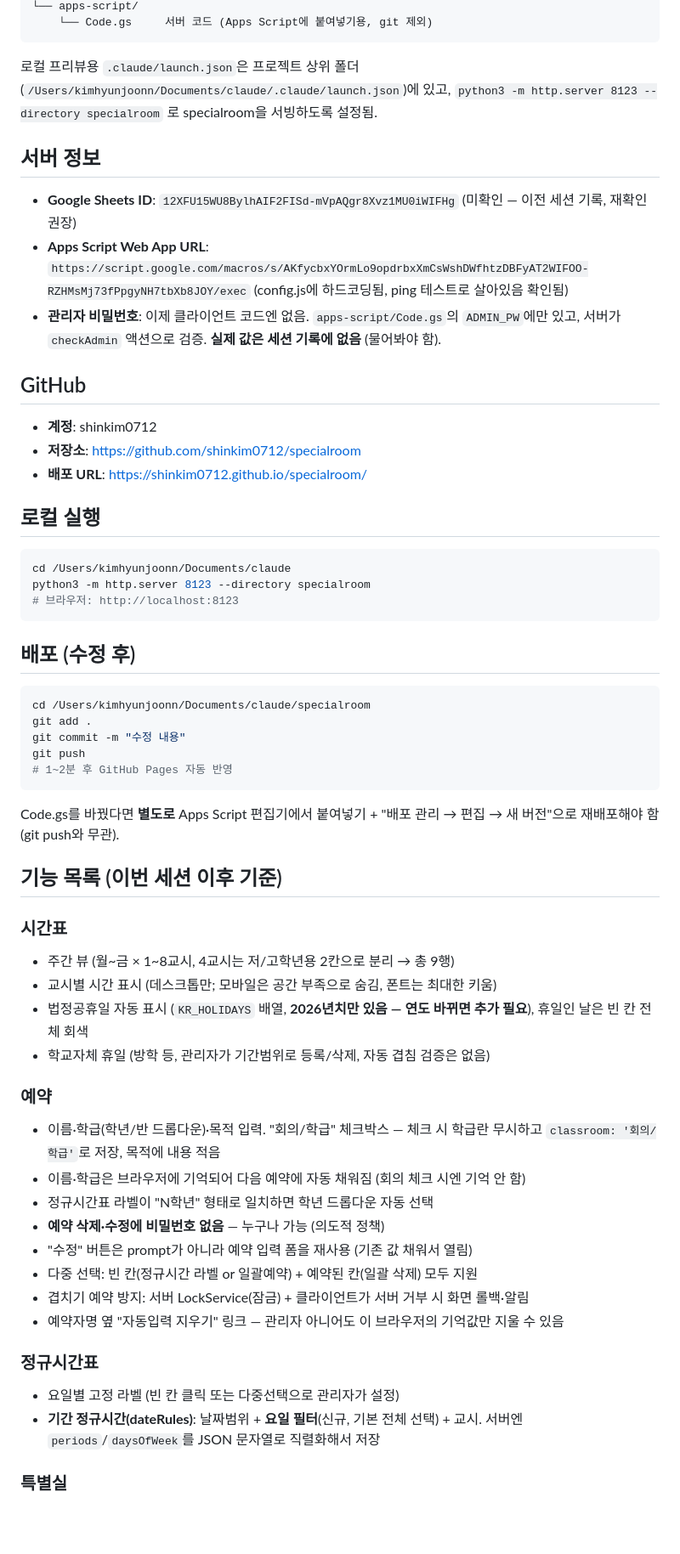
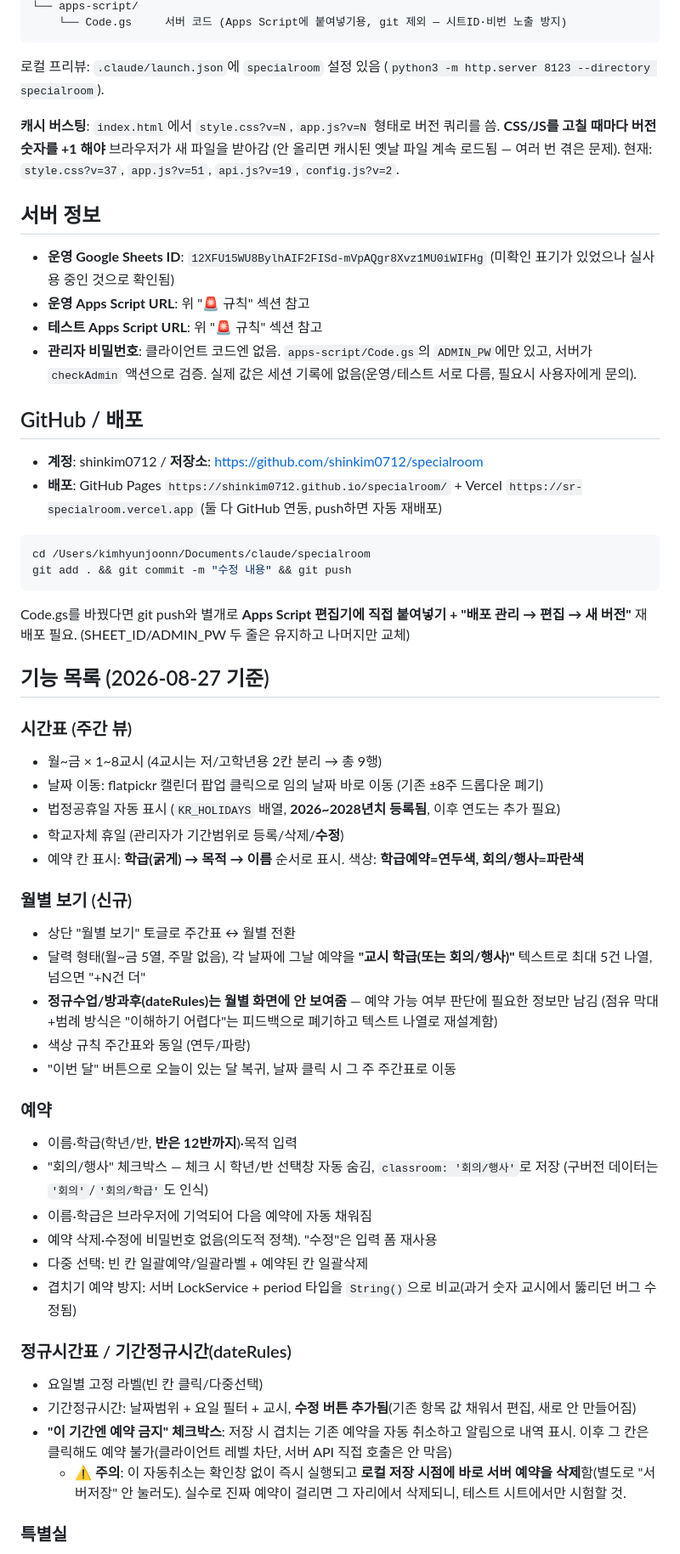
Before and after one commit to shinkim0712/specialroom, a Markdown page: CONTEXT.md, the part around one of its changes. Shown at 85% size. Drawn GitHub-style; blank space fills up the shorter version.

Commit message:
CONTEXT.md 전면 갱신: 테스트 시트 분리 규칙, 사고 이력, 알려진 버그 정리

````diff
--- a/CONTEXT.md
+++ b/CONTEXT.md
@@ -28,56 +41,55 @@
 └── apps-script/
-    └── Code.gs     서버 코드 (Apps Script에 붙여넣기용, git 제외)
+    └── Code.gs     서버 코드 (Apps Script에 붙여넣기용, git 제외 — 시트ID·비번 노출 방지)
+```
+로컬 프리뷰: `.claude/launch.json`에 `specialroom` 설정 있음 (`python3 -m http.server 8123 --directory specialroom`).
+
+**캐시 버스팅**: `index.html`에서 `style.css?v=N`, `app.js?v=N` 형태로 버전 쿼리를 씀. **CSS/JS를 고칠 때마다 버전 숫자를 +1 해야** 브라우저가 새 파일을 받아감 (안 올리면 캐시된 옛날 파일 계속 로드됨 — 여러 번 겪은 문제). 현재: `style.css?v=37`, `app.js?v=51`, `api.js?v=19`, `config.js?v=2`.
+
+## 서버 정보
+- **운영 Google Sheets ID**: `12XFU15WU8BylhAIF2FISd-mVpAQgr8Xvz1MU0iWIFHg` (미확인 표기가 있었으나 실사용 중인 것으로 확인됨)
+- **운영 Apps Script URL**: 위 "🚨 규칙" 섹션 참고
+- **테스트 Apps Script URL**: 위 "🚨 규칙" 섹션 참고
+- **관리자 비밀번호**: 클라이언트 코드엔 없음. `apps-script/Code.gs`의 `ADMIN_PW`에만 있고, 서버가 `checkAdmin` 액션으로 검증. 실제 값은 세션 기록에 없음(운영/테스트 서로 다름, 필요시 사용자에게 문의).
+
+## GitHub / 배포
+- **계정**: shinkim0712 / **저장소**: https://github.com/shinkim0712/specialroom
+- **배포**: GitHub Pages `https://shinkim0712.github.io/specialroom/` + Vercel `https://sr-specialroom.vercel.app` (둘 다 GitHub 연동, push하면 자동 재배포)
+
+```bash
+cd /Users/kimhyunjoonn/Documents/claude/specialroom
+git add . && git commit -m "수정 내용" && git push
 ```
 
-로컬 프리뷰용 `.claude/launch.json`은 프로젝트 상위 폴더(`/Users/kimhyunjoonn/Documents/claude/.claude/launch.json`)에 있고, `python3 -m http.server 8123 --directory specialroom` 로 specialroom을 서빙하도록 설정됨.
+Code.gs를 바꿨다면 git push와 별개로 **Apps Script 편집기에 직접 붙여넣기 + "배포 관리 → 편집 → 새 버전"** 재배포 필요. (SHEET_ID/ADMIN_PW 두 줄은 유지하고 나머지만 교체)
 
-## 서버 정보
-- **Google Sheets ID**: `12XFU15WU8BylhAIF2FISd-mVpAQgr8Xvz1MU0iWIFHg` (미확인 — 이전 세션 기록, 재확인 권장)
-- **Apps Script Web App URL**: `https://script.google.com/macros/s/AKfycbxYOrmLo9opdrbxXmCsWshDWfhtzDBFyAT2WIFOO-RZHMsMj73fPpgyNH7tbXb8JOY/exec` (config.js에 하드코딩됨, ping 테스트로 살아있음 확인됨)
-- **관리자 비밀번호**: 이제 클라이언트 코드엔 없음. `apps-script/Code.gs`의 `ADMIN_PW`에만 있고, 서버가 `checkAdmin` 액션으로 검증. **실제 값은 세션 기록에 없음** (물어봐야 함).
+## 기능 목록 (2026-08-27 기준)
 
-## GitHub
-- **계정**: shinkim0712
-- **저장소**: https://github.com/shinkim0712/specialroom
-- **배포 URL**: https://shinkim0712.github.io/specialroom/
+### 시간표 (주간 뷰)
+- 월~금 × 1~8교시 (4교시는 저/고학년용 2칸 분리 → 총 9행)
+- 날짜 이동: flatpickr 캘린더 팝업 클릭으로 임의 날짜 바로 이동 (기존 ±8주 드롭다운 폐기)
+- 법정공휴일 자동 표시 (`KR_HOLIDAYS` 배열, **2026~2028년치 등록됨**, 이후 연도는 추가 필요)
+- 학교자체 휴일 (관리자가 기간범위로 등록/삭제/**수정**)
+- 예약 칸 표시: **학급(굵게) → 목적 → 이름** 순서로 표시. 색상: **학급예약=연두색, 회의/행사=파란색**
 
-## 로컬 실행
-```bash
-cd /Users/kimhyunjoonn/Documents/claude
-python3 -m http.server 8123 --directory specialroom
-# 브라우저: http://localhost:8123
-```
-
-## 배포 (수정 후)
-```bash
-cd /Users/kimhyunjoonn/Documents/claude/specialroom
-git add .
-git commit -m "수정 내용"
-git push
-# 1~2분 후 GitHub Pages 자동 반영
-```
-Code.gs를 바꿨다면 **별도로** Apps Script 편집기에서 붙여넣기 + "배포 관리 → 편집 → 새 버전"으로 재배포해야 함 (git push와 무관).
-
-## 기능 목록 (이번 세션 이후 기준)
-
-### 시간표
-- 주간 뷰 (월~금 × 1~8교시, 4교시는 저/고학년용 2칸으로 분리 → 총 9행)
-- 교시별 시간 표시 (데스크톱만; 모바일은 공간 부족으로 숨김, 폰트는 최대한 키움)
-- 법정공휴일 자동 표시 (`KR_HOLIDAYS` 배열, **2026년치만 있음 — 연도 바뀌면 추가 필요**), 휴일인 날은 빈 칸 전체 회색
-- 학교자체 휴일 (방학 등, 관리자가 기간범위로 등록/삭제, 자동 겹침 검증은 없음)
+### 월별 보기 (신규)
+- 상단 "월별 보기" 토글로 주간표 ↔ 월별 전환
+- 달력 형태(월~금 5열, 주말 없음), 각 날짜에 그날 예약을 **"교시 학급(또는 회의/행사)"** 텍스트로 최대 5건 나열, 넘으면 "+N건 더"
+- **정규수업/방과후(dateRules)는 월별 화면에 안 보여줌** — 예약 가능 여부 판단에 필요한 정보만 남김 (점유 막대+범례 방식은 "이해하기 어렵다"는 피드백으로 폐기하고 텍스트 나열로 재설계함)
+- 색상 규칙 주간표와 동일 (연두/파랑)
+- "이번 달" 버튼으로 오늘이 있는 달 복귀, 날짜 클릭 시 그 주 주간표로 이동
 
 ### 예약
-- 이름·학급(학년/반 드롭다운)·목적 입력. "회의/학급" 체크박스 — 체크 시 학급란 무시하고 `classroom: '회의/학급'`로 저장, 목적에 내용 적음
-- 이름·학급은 브라우저에 기억되어 다음 예약에 자동 채워짐 (회의 체크 시엔 기억 안 함)
-- 정규시간표 라벨이 "N학년" 형태로 일치하면 학년 드롭다운 자동 선택
-- **예약 삭제·수정에 비밀번호 없음** — 누구나 가능 (의도적 정책)
-- "수정" 버튼은 prompt가 아니라 예약 입력 폼을 재사용 (기존 값 채워서 열림)
-- 다중 선택: 빈 칸(정규시간 라벨 or 일괄예약) + 예약된 칸(일괄 삭제) 모두 지원
-- 겹치기 예약 방지: 서버 LockService(잠금) + 클라이언트가 서버 거부 시 화면 롤백·알림
-- 예약자명 옆 "자동입력 지우기" 링크 — 관리자 아니어도 이 브라우저의 기억값만 지울 수 있음
+- 이름·학급(학년/반, **반은 12반까지**)·목적 입력
+- "회의/행사" 체크박스 — 체크 시 학년/반 선택창 자동 숨김, `classroom: '회의/행사'`로 저장 (구버전 데이터는 `'회의'`/`'회의/학급'`도 인식)
+- 이름·학급은 브라우저에 기억되어 다음 예약에 자동 채워짐
+- 예약 삭제·수정에 비밀번호 없음(의도적 정책). "수정"은 입력 폼 재사용
+- 다중 선택: 빈 칸 일괄예약/일괄라벨 + 예약된 칸 일괄삭제
+- 겹치기 예약 방지: 서버 LockService + period 타입을 `String()`으로 비교(과거 숫자 교시에서 뚫리던 버그 수정됨)
 
-### 정규시간표
-- 요일별 고정 라벨 (빈 칸 클릭 또는 다중선택으로 관리자가 설정)
-- **기간 정규시간(dateRules)**: 날짜범위 + **요일 필터**(신규, 기본 전체 선택) + 교시. 서버엔 `periods`/`daysOfWeek`를 JSON 문자열로 직렬화해서 저장
+### 정규시간표 / 기간정규시간(dateRules)
+- 요일별 고정 라벨(빈 칸 클릭/다중선택)
+- 기간정규시간: 날짜범위 + 요일 필터 + 교시, **수정 버튼 추가됨**(기존 항목 값 채워서 편집, 새로 안 만들어짐)
+- **"이 기간엔 예약 금지" 체크박스**: 저장 시 겹치는 기존 예약을 자동 취소하고 알림으로 내역 표시. 이후 그 칸은 클릭해도 예약 불가(클라이언트 레벨 차단, 서버 API 직접 호출은 안 막음)
+  - ⚠️ **주의**: 이 자동취소는 확인창 없이 즉시 실행되고 **로컬 저장 시점에 바로 서버 예약을 삭제**함(별도로 "서버저장" 안 눌러도). 실수로 진짜 예약이 걸리면 그 자리에서 삭제되니, 테스트 시트에서만 시험할 것.
 
 ### 특별실
````
Also changed, not shown: other parts of CONTEXT.md (+80 -47 lines).
